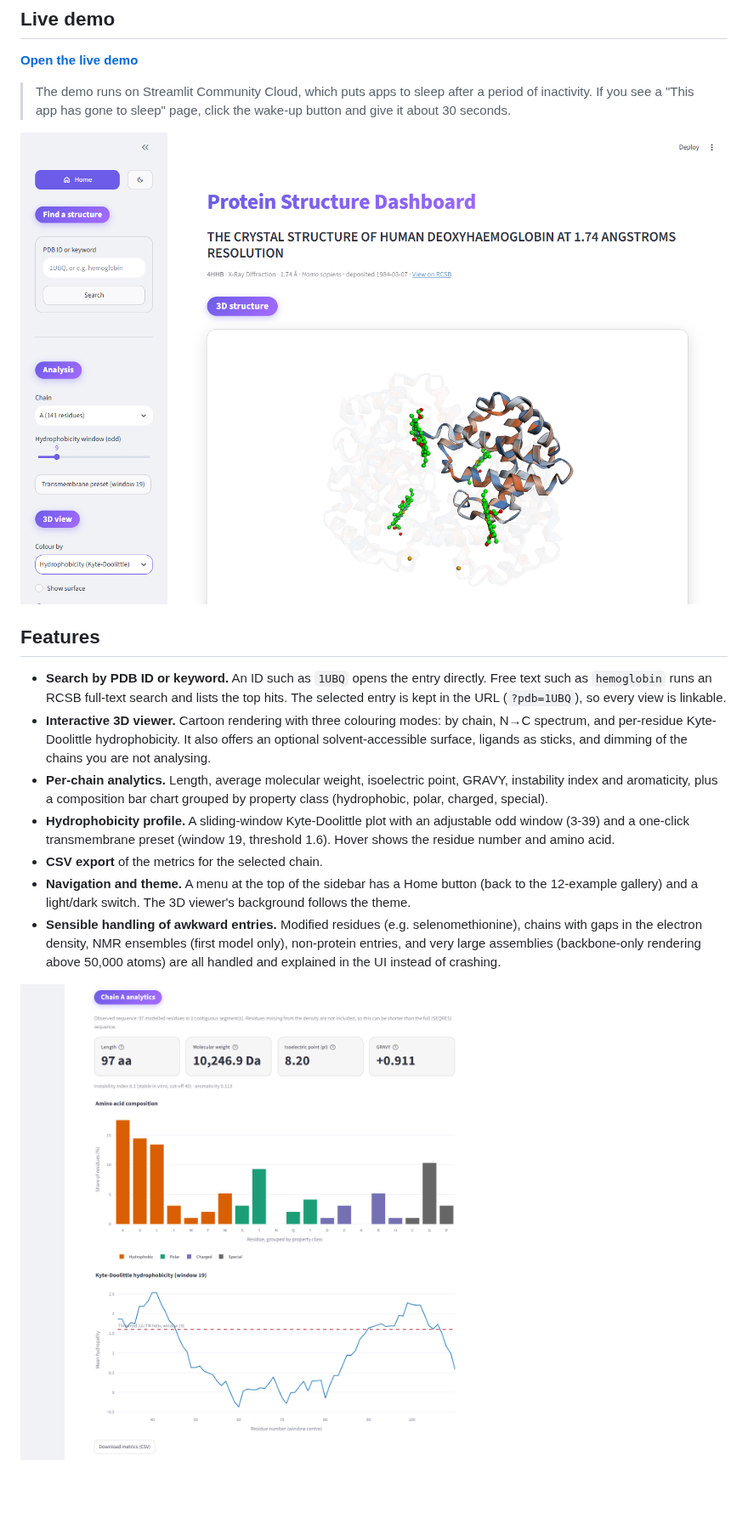
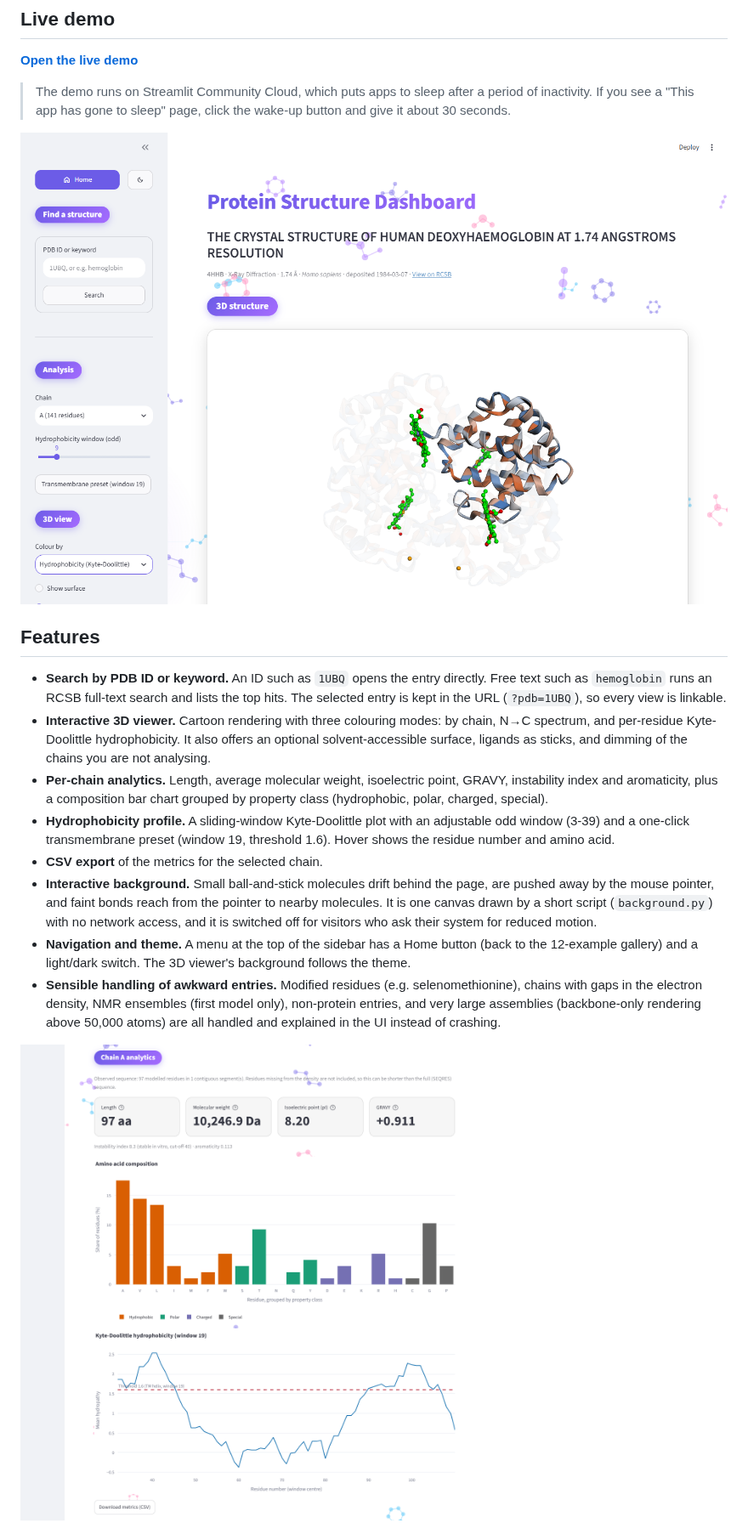
Before and after one commit to aleksandrahodzzik/protein-structure-dashboard, a Markdown page: README.md, the part around one of its changes. Shown at 85% size. Rendered like a GitHub page; pictures changed too: docs/img/3d-view.png, docs/img/charts.png; blank space fills up the shorter version.

```diff
--- a/README.md
+++ b/README.md
@@ -21,6 +21,7 @@ A Streamlit dashboard that fetches any entry from the [RCSB Protein Data Bank](h
 - **Per-chain analytics.** Length, average molecular weight, isoelectric point, GRAVY, instability index and aromaticity, plus a composition bar chart grouped by property class (hydrophobic, polar, charged, special).
 - **Hydrophobicity profile.** A sliding-window Kyte-Doolittle plot with an adjustable odd window (3-39) and a one-click transmembrane preset (window 19, threshold 1.6). Hover shows the residue number and amino acid.
 - **CSV export** of the metrics for the selected chain.
+- **Interactive background.** Small ball-and-stick molecules drift behind the page, are pushed away by the mouse pointer, and faint bonds reach from the pointer to nearby molecules. It is one canvas drawn by a short script (`background.py`) with no network access, and it is switched off for visitors who ask their system for reduced motion.
 - **Navigation and theme.** A menu at the top of the sidebar has a Home button (back to the 12-example gallery) and a light/dark switch. The 3D viewer's background follows the theme.
 - **Sensible handling of awkward entries.** Modified residues (e.g. selenomethionine), chains with gaps in the electron density, NMR ensembles (first model only), non-protein entries, and very large assemblies (backbone-only rendering above 50,000 atoms) are all handled and explained in the UI instead of crashing.
 
```
Also changed, not shown: other parts of README.md (+1 -1 lines), docs/INTERVIEW.md (+1 -1 lines), docs/img/search.png, 5 other files.
